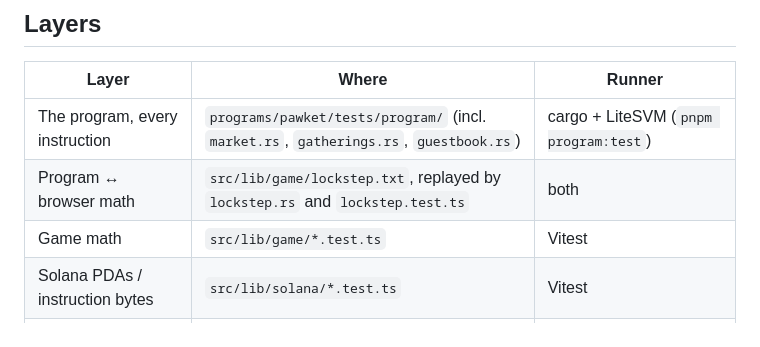
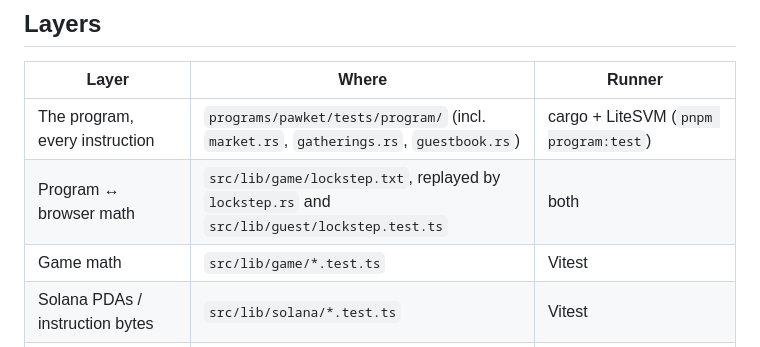
Before and after one commit to 0xuser64bit/pawket, a Markdown page: docs/TESTING.md, the part around the change. Rendered like a GitHub page.

Commit message:
docs(testing): name the browser's lockstep replay by its path, in src/lib/guest

```diff
--- a/docs/TESTING.md
+++ b/docs/TESTING.md
@@ -5,7 +5,7 @@
 | Layer                          | Where                                   | Runner   |
 | ------------------------------ | --------------------------------------- | -------- |
 | The program, every instruction | `programs/pawket/tests/program/` (incl. `market.rs`, `gatherings.rs`, `guestbook.rs`) | cargo + LiteSVM (`pnpm program:test`) |
-| Program ↔ browser math         | `src/lib/game/lockstep.txt`, replayed by `lockstep.rs` and `lockstep.test.ts` | both |
+| Program ↔ browser math         | `src/lib/game/lockstep.txt`, replayed by `lockstep.rs` and `src/lib/guest/lockstep.test.ts` | both |
 | Game math                      | `src/lib/game/*.test.ts`                | Vitest   |
 | Solana PDAs / instruction bytes| `src/lib/solana/*.test.ts`              | Vitest   |
 | `program.ts` against the IDL   | `src/lib/solana/program.test.ts`        | Vitest   |
```
